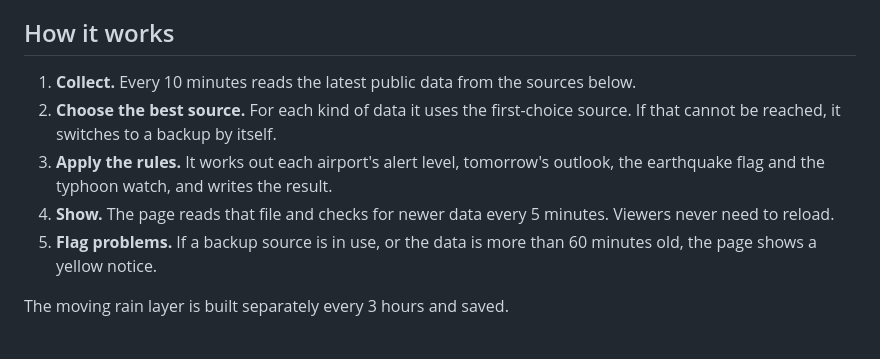
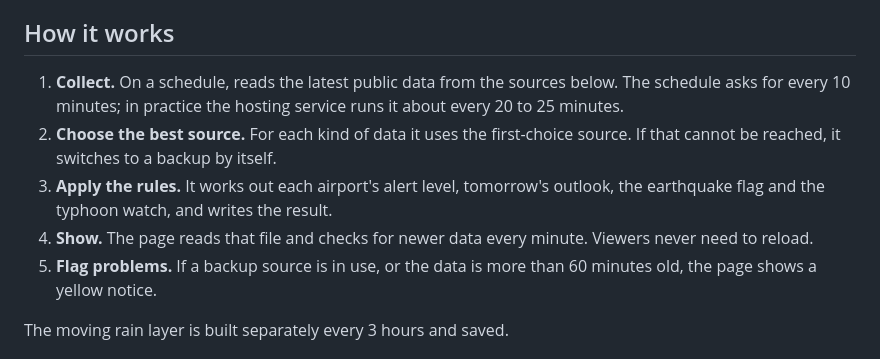
Before and after one commit to 1av-itinnovation/airport-weather, a Markdown page: README.md, the part around the change. Rendered like a GitHub page.

```diff
--- a/README.md
+++ b/README.md
@@ -30,12 +30,13 @@ why, and how reliable each reading is.
 
 ## How it works
 
-1. **Collect.** Every 10 minutes reads the latest public data from the sources below.
+1. **Collect.** On a schedule, reads the latest public data from the sources below. The schedule asks
+   for every 10 minutes; in practice the hosting service runs it about every 20 to 25 minutes.
 2. **Choose the best source.** For each kind of data it uses the first-choice source. If that cannot
    be reached, it switches to a backup by itself.
 3. **Apply the rules.** It works out each airport's alert level, tomorrow's outlook, the earthquake
    flag and the typhoon watch, and writes the result.
-4. **Show.** The page reads that file and checks for newer data every 5 minutes.
+4. **Show.** The page reads that file and checks for newer data every minute.
    Viewers never need to reload.
 5. **Flag problems.** If a backup source is in use, or the data is more than 60 minutes old, the
    page shows a yellow notice.
```
